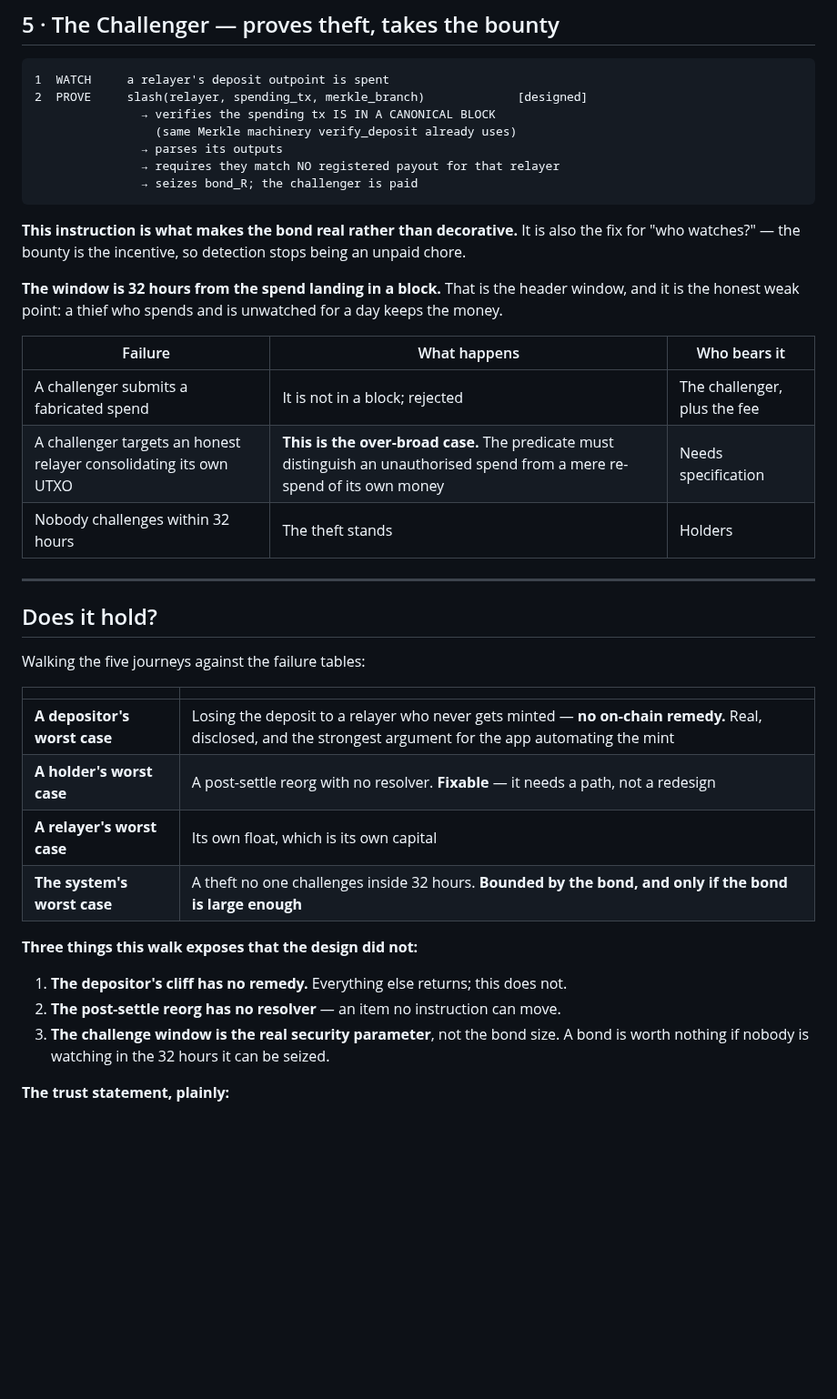
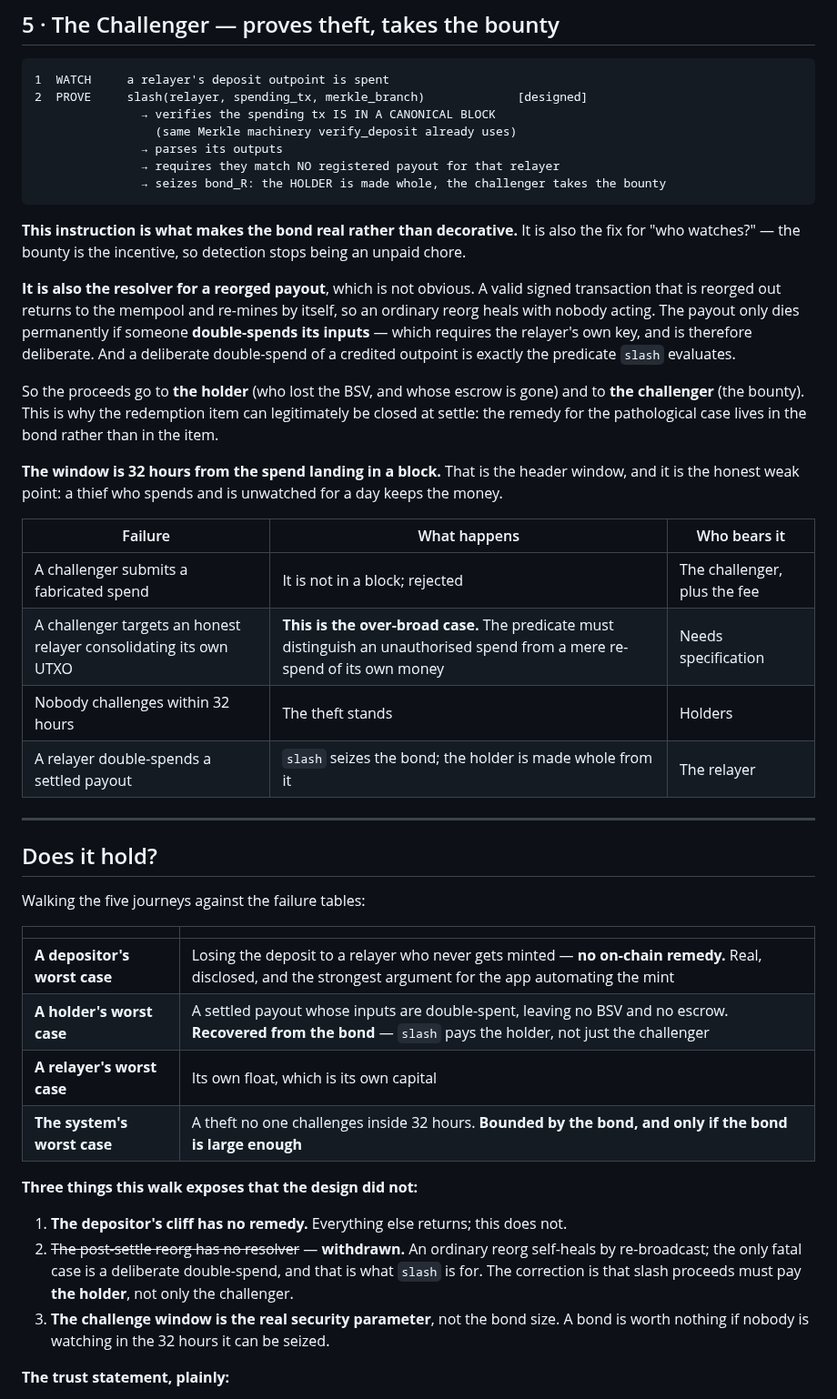
Before and after one commit to solbeam-bot/solbeam, a Markdown page: docs/22-the-flow.md, the part around one of its changes. Shown at 91% size. GitHub-like rendering; blank space fills up the shorter version.

Commit message:
Correct the post-settle reorg: it self-heals, and slash is the resolver
Review asked why a reorged payout cannot simply be re-broadcast, and the question exposed
a wrong finding of mine plus a misconception worth naming.

The misconception: the payout is not from our vault. The vault is on Solana and holds
solBSV; the payout is a BSV transaction from the relayer's own wallet, on a different
chain. The program cannot re-issue it.

The wrong finding: 'the post-settle reorg has no resolver'. A valid signed transaction
that is reorged out returns to the mempool and re-mines by itself, so an ordinary reorg
heals with nobody acting. The payout only dies permanently if someone double-spends its
inputs, which requires the relayer's own key and is therefore deliberate. And a deliberate
double-spend of a credited outpoint is precisely the predicate slash evaluates.

So the resolver already exists and needed no new instruction, and the redemption item can
legitimately be closed at settle because the remedy for the pathological case lives in the
bond rather than in the item. Withdrawn in place rather than deleted, so the reasoning is
still visible.

The correction that does matter: slash proceeds must pay THE HOLDER as well as the
challenger. The holder lost the BSV and their escrow is gone, so a bond that only rewards
the challenger punishes the relayer without compensating the victim. Holder made whole,
challenger takes the bounty -- the same principle the rest of the design already uses.

Noted for what it is: this is the second finding in this explainer that a direct question
improved, which is a reasonable argument for writing more of the design in this form.

````diff
--- a/docs/22-the-flow.md
+++ b/docs/22-the-flow.md
@@ -173,11 +174,21 @@ Anyone waiting on a deposit has a direct reason to push headers.
                  (same Merkle machinery verify_deposit already uses)
                → parses its outputs
                → requires they match NO registered payout for that relayer
-               → seizes bond_R; the challenger is paid
+               → seizes bond_R: the HOLDER is made whole, the challenger takes the bounty
 ```
 
 **This instruction is what makes the bond real rather than decorative.** It is also the fix
 for "who watches?" — the bounty is the incentive, so detection stops being an unpaid chore.
+
+**It is also the resolver for a reorged payout**, which is not obvious. A valid signed
+transaction that is reorged out returns to the mempool and re-mines by itself, so an ordinary
+reorg heals with nobody acting. The payout only dies permanently if someone **double-spends its
+inputs** — which requires the relayer's own key, and is therefore deliberate. And a deliberate
+double-spend of a credited outpoint is exactly the predicate `slash` evaluates.
+
+So the proceeds go to **the holder** (who lost the BSV, and whose escrow is gone) and to **the
+challenger** (the bounty). This is why the redemption item can legitimately be closed at settle:
+the remedy for the pathological case lives in the bond rather than in the item.
 
 **The window is 32 hours from the spend landing in a block.** That is the header window, and it
 is the honest weak point: a thief who spends and is unwatched for a day keeps the money.
@@ -187,6 +198,7 @@ is the honest weak point: a thief who spends and is unwatched for a day keeps th
 | A challenger submits a fabricated spend | It is not in a block; rejected | The challenger, plus the fee |
 | A challenger targets an honest relayer consolidating its own UTXO | **This is the over-broad case.** The predicate must distinguish an unauthorised spend from a mere re-spend of its own money | Needs specification |
 | Nobody challenges within 32 hours | The theft stands | Holders |
+| A relayer double-spends a settled payout | `slash` seizes the bond; the holder is made whole from it | The relayer |
 
 ---
 
@@ -197,14 +209,14 @@ Walking the five journeys against the failure tables:
 | | |
 |---|---|
 | **A depositor's worst case** | Losing the deposit to a relayer who never gets minted — **no on-chain remedy.** Real, disclosed, and the strongest argument for the app automating the mint |
-| **A holder's worst case** | A post-settle reorg with no resolver. **Fixable** — it needs a path, not a redesign |
+| **A holder's worst case** | A settled payout whose inputs are double-spent, leaving no BSV and no escrow. **Recovered from the bond** — `slash` pays the holder, not just the challenger |
 | **A relayer's worst case** | Its own float, which is its own capital |
 | **The system's worst case** | A theft no one challenges inside 32 hours. **Bounded by the bond, and only if the bond is large enough** |
 
 **Three things this walk exposes that the design did not:**
 
 1. **The depositor's cliff has no remedy.** Everything else returns; this does not.
-2. **The post-settle reorg has no resolver** — an item no instruction can move.
+2. ~~The post-settle reorg has no resolver~~ — **withdrawn.** An ordinary reorg self-heals by re-broadcast; the only fatal case is a deliberate double-spend, and that is what `slash` is for. The correction is that slash proceeds must pay **the holder**, not only the challenger.
 3. **The challenge window is the real security parameter**, not the bond size. A bond is worth
    nothing if nobody is watching in the 32 hours it can be seized.
 
````
Also changed, not shown: other parts of docs/22-the-flow.md (+2 -1 lines).
